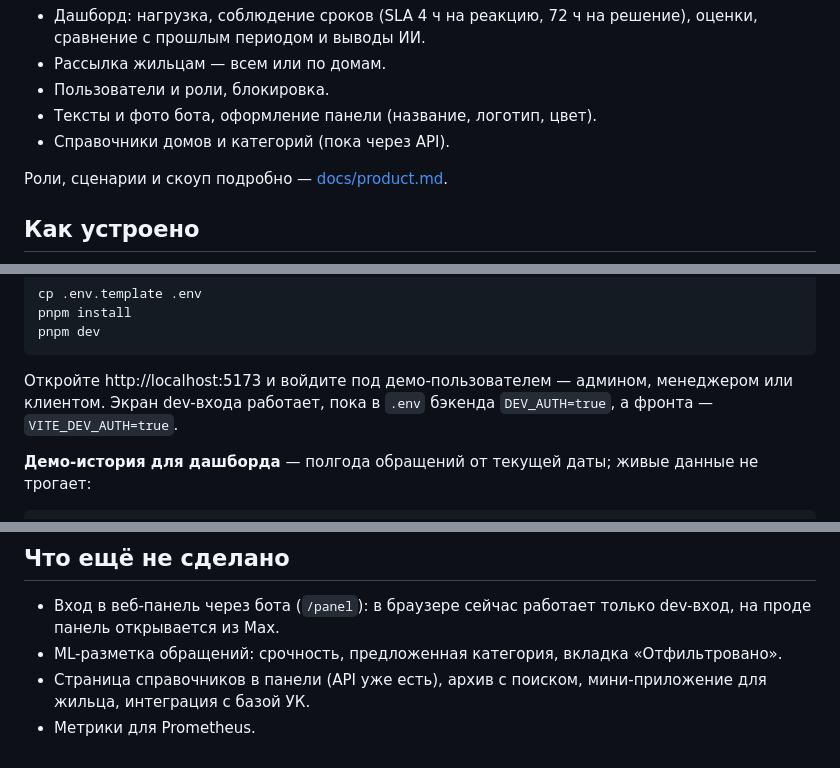
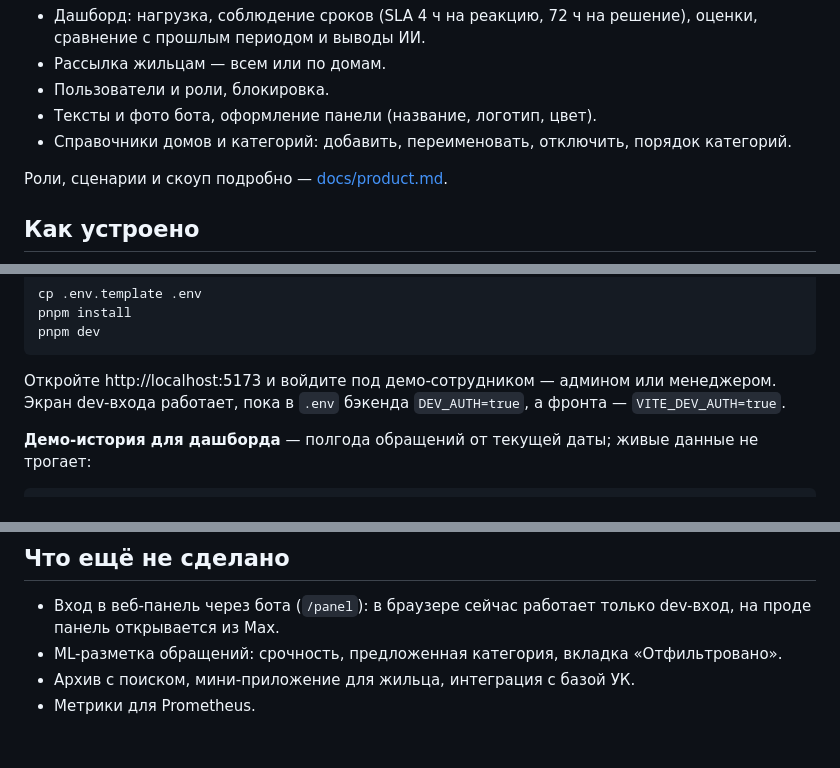
Before and after one commit to ramismaris/uk-support-service, a Markdown page: README.md, 3 parts joined by grey strips. Rendered like a GitHub page.

Commit message:
docs: update the readme for the directories page and staff-only dev login

````diff
--- a/README.md
+++ b/README.md
@@ -25,7 +25,7 @@
 - Рассылка жильцам — всем или по домам.
 - Пользователи и роли, блокировка.
 - Тексты и фото бота, оформление панели (название, логотип, цвет).
-- Справочники домов и категорий (пока через API).
+- Справочники домов и категорий: добавить, переименовать, отключить, порядок категорий.
 
 Роли, сценарии и скоуп подробно — [docs/product.md](docs/product.md).
 
@@ -86,7 +86,7 @@ pnpm install
 pnpm dev
 ```
 
-Откройте http://localhost:5173 и войдите под демо-пользователем — админом, менеджером или клиентом. Экран dev-входа работает, пока в `.env` бэкенда `DEV_AUTH=true`, а фронта — `VITE_DEV_AUTH=true`.
+Откройте http://localhost:5173 и войдите под демо-сотрудником — админом или менеджером. Экран dev-входа работает, пока в `.env` бэкенда `DEV_AUTH=true`, а фронта — `VITE_DEV_AUTH=true`.
 
 **Демо-история для дашборда** — полгода обращений от текущей даты; живые данные не трогает:
 
@@ -150,5 +150,5 @@ frontend/scripts/check.sh
 
 - Вход в веб-панель через бота (`/panel`): в браузере сейчас работает только dev-вход, на проде панель открывается из Max.
 - ML-разметка обращений: срочность, предложенная категория, вкладка «Отфильтровано».
-- Страница справочников в панели (API уже есть), архив с поиском, мини-приложение для жильца, интеграция с базой УК.
+- Архив с поиском, мини-приложение для жильца, интеграция с базой УК.
 - Метрики для Prometheus.
````
